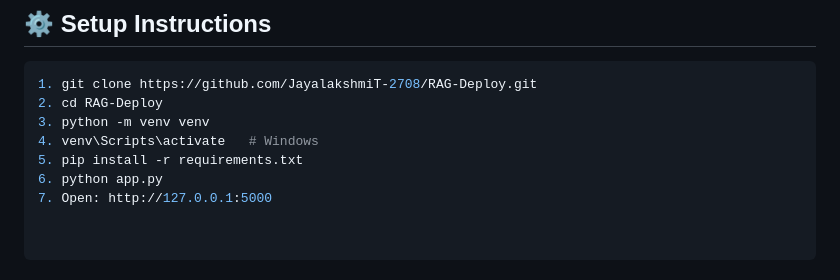
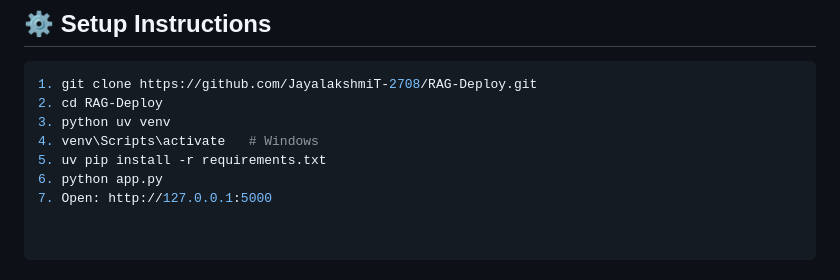
Before and after one commit to JayalakshmiT-2708/RAG-Deploy, a Markdown page: README.md, the part around the change. Rendered like a GitHub page.

Commit message:
Fix setup commands in README.md
Corrected commands for setting up the virtual environment and installing dependencies.

````diff
--- a/README.md
+++ b/README.md
@@ -122,8 +122,8 @@ RAG-Deploy/
 ```bash
 1. git clone https://github.com/JayalakshmiT-2708/RAG-Deploy.git
 2. cd RAG-Deploy
-3. python -m venv venv
+3. python uv venv
 4. venv\Scripts\activate   # Windows
-5. pip install -r requirements.txt
+5. uv pip install -r requirements.txt
 6. python app.py
 7. Open: http://127.0.0.1:5000
````
